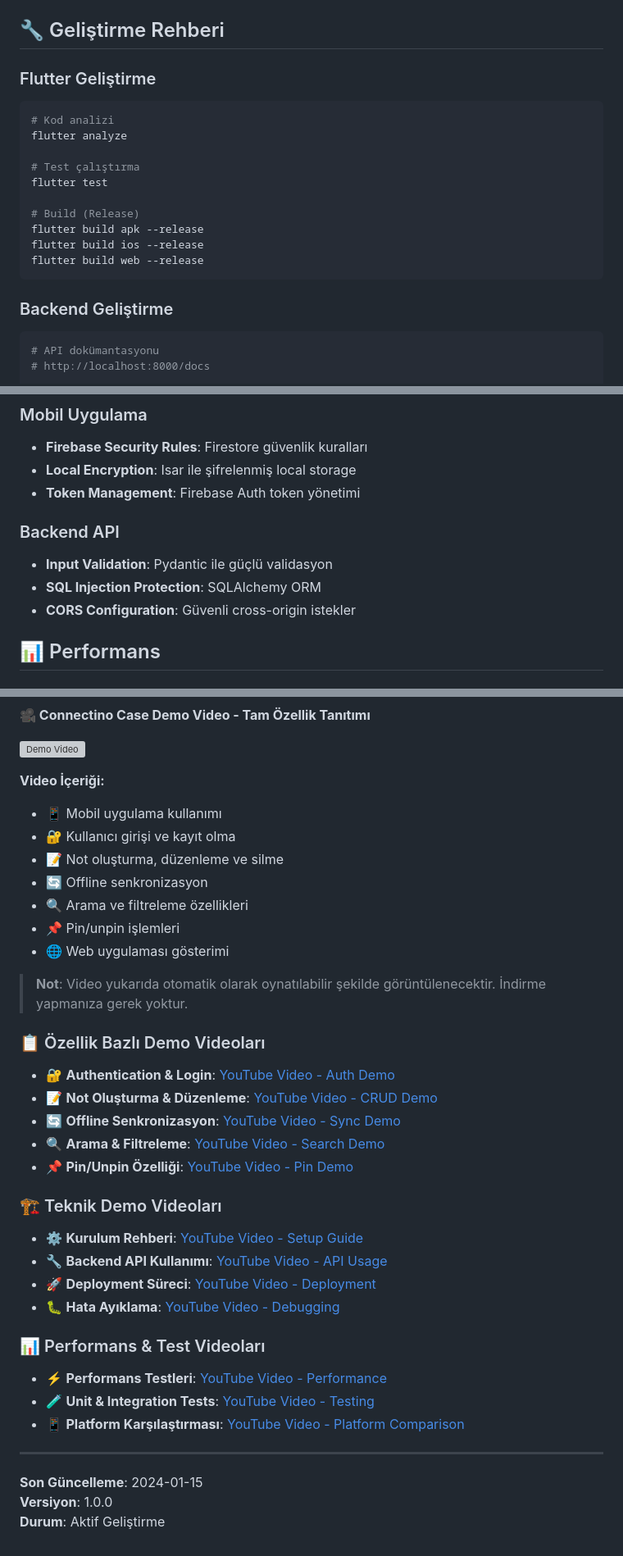
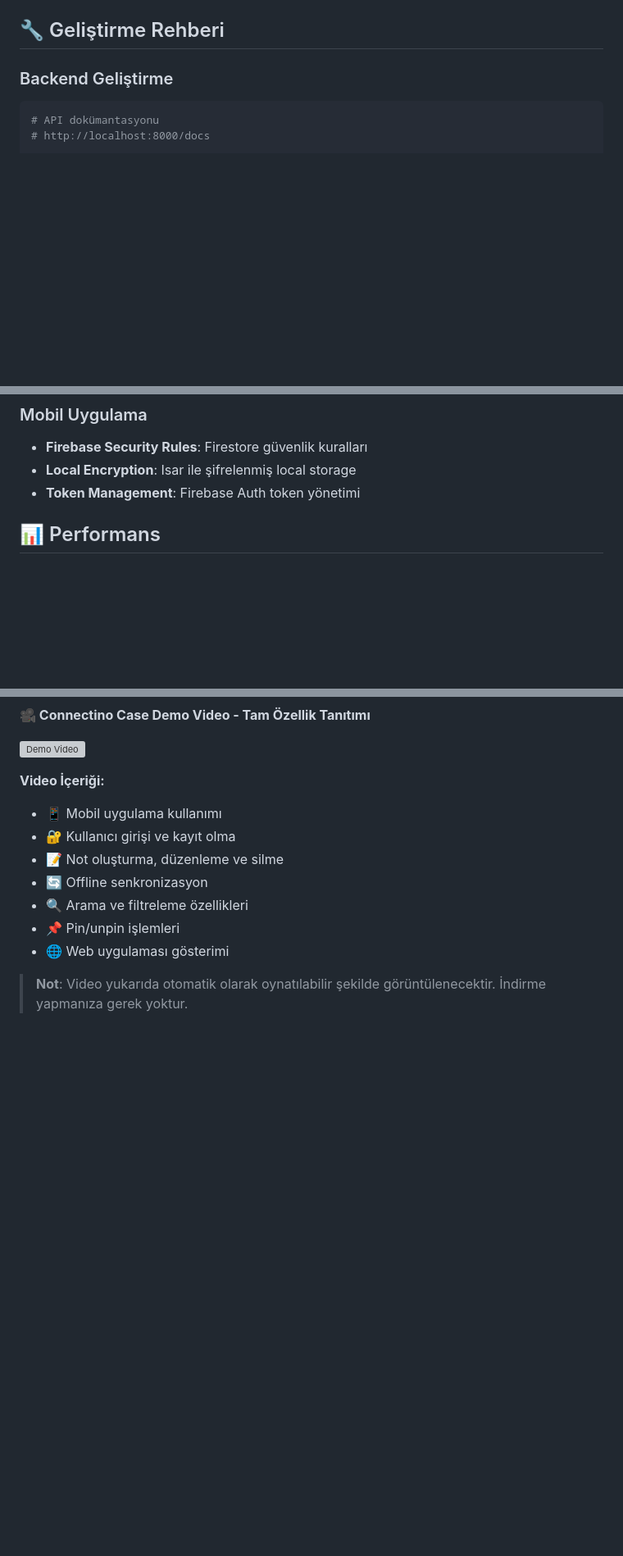
Before and after one commit to VolkanCARBUGA/Connectino-Case, a Markdown page: README.md, 3 parts joined by grey strips. Shown at 82% size. GitHub-like rendering; blank space fills up the shorter version; grey boxes are pictures that could not be loaded.

````diff
--- a/README.md
+++ b/README.md
@@ -239,19 +239,6 @@ CREATE TABLE notes (
 
 ## 🔧 Geliştirme Rehberi
 
-### Flutter Geliştirme
-```bash
-# Kod analizi
-flutter analyze
-
-# Test çalıştırma
-flutter test
-
-# Build (Release)
-flutter build apk --release
-flutter build ios --release
-flutter build web --release
-```
 
 ### Backend Geliştirme
 ```bash
@@ -300,10 +287,7 @@ uvicorn main:app --reload --log-level debug
 - **Local Encryption**: Isar ile şifrelenmiş local storage
 - **Token Management**: Firebase Auth token yönetimi
 
-### Backend API
-- **Input Validation**: Pydantic ile güçlü validasyon
-- **SQL Injection Protection**: SQLAlchemy ORM
-- **CORS Configuration**: Güvenli cross-origin istekler
+
 
 
 ## 📊 Performans
@@ -342,27 +326,3 @@ uvicorn main:app --reload --log-level debug
 - 🌐 Web uygulaması gösterimi
 
 > **Not**: Video yukarıda otomatik olarak oynatılabilir şekilde görüntülenecektir. İndirme yapmanıza gerek yoktur.
-
-### 📋 Özellik Bazlı Demo Videoları
-- 🔐 **Authentication & Login**: [YouTube Video - Auth Demo](https://youtube.com/watch?v=demo-auth)
-- 📝 **Not Oluşturma & Düzenleme**: [YouTube Video - CRUD Demo](https://youtube.com/watch?v=demo-crud)
-- 🔄 **Offline Senkronizasyon**: [YouTube Video - Sync Demo](https://youtube.com/watch?v=demo-sync)
-- 🔍 **Arama & Filtreleme**: [YouTube Video - Search Demo](https://youtube.com/watch?v=demo-search)
-- 📌 **Pin/Unpin Özelliği**: [YouTube Video - Pin Demo](https://youtube.com/watch?v=demo-pin)
-
-### 🏗️ Teknik Demo Videoları
-- ⚙️ **Kurulum Rehberi**: [YouTube Video - Setup Guide](https://youtube.com/watch?v=demo-setup)
-- 🔧 **Backend API Kullanımı**: [YouTube Video - API Usage](https://youtube.com/watch?v=demo-api-usage)
-- 🚀 **Deployment Süreci**: [YouTube Video - Deployment](https://youtube.com/watch?v=demo-deployment)
-- 🐛 **Hata Ayıklama**: [YouTube Video - Debugging](https://youtube.com/watch?v=demo-debugging)
-
-### 📊 Performans & Test Videoları
-- ⚡ **Performans Testleri**: [YouTube Video - Performance](https://youtube.com/watch?v=demo-performance)
-- 🧪 **Unit & Integration Tests**: [YouTube Video - Testing](https://youtube.com/watch?v=demo-testing)
-- 📱 **Platform Karşılaştırması**: [YouTube Video - Platform Comparison](https://youtube.com/watch?v=demo-platforms)
-
----
-
-**Son Güncelleme**: 2024-01-15
-**Versiyon**: 1.0.0
-**Durum**: Aktif Geliştirme
````
